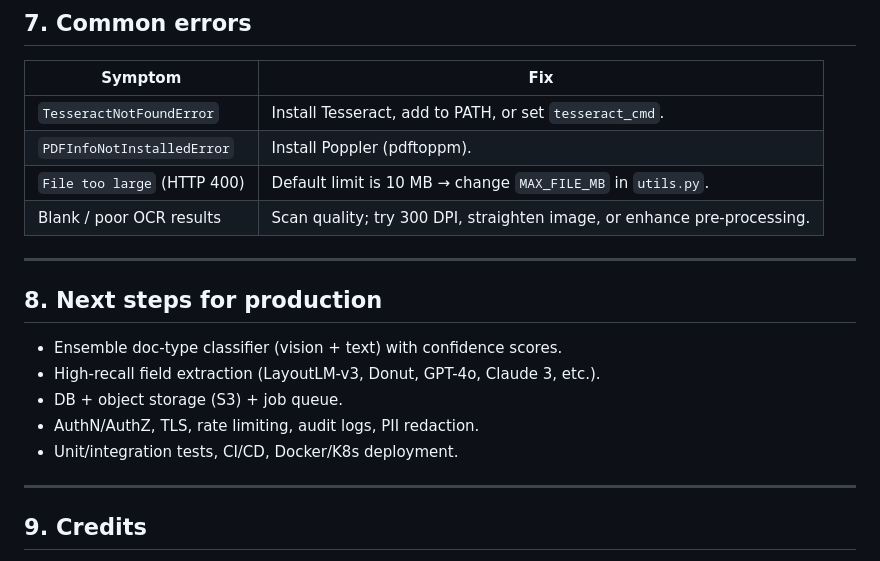
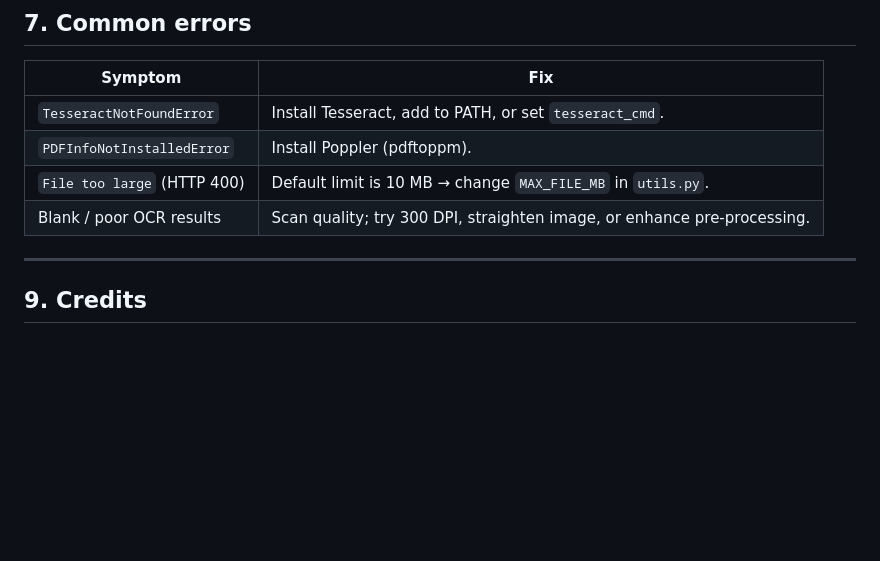
Before and after one commit to Balaji91221/docuvis, a Markdown page: readme.md, the part around the change. Drawn GitHub-style; blank space fills up the shorter version.

Commit message:
done readme file

```diff
--- a/readme.md
+++ b/readme.md
@@ -146,15 +146,8 @@ HTTP status codes
 | `File too large` (HTTP 400)     | Default limit is 10 MB → change `MAX_FILE_MB` in `utils.py`. |
 | Blank / poor OCR results        | Scan quality; try 300 DPI, straighten image, or enhance pre-processing. |
 
----
 
-## 8.  Next steps for production
 
-* Ensemble doc-type classifier (vision + text) with confidence scores.
-* High-recall field extraction (LayoutLM-v3, Donut, GPT-4o, Claude 3, etc.).
-* DB + object storage (S3) + job queue.
-* AuthN/AuthZ, TLS, rate limiting, audit logs, PII redaction.
-* Unit/integration tests, CI/CD, Docker/K8s deployment.
 
 ---
 
```
